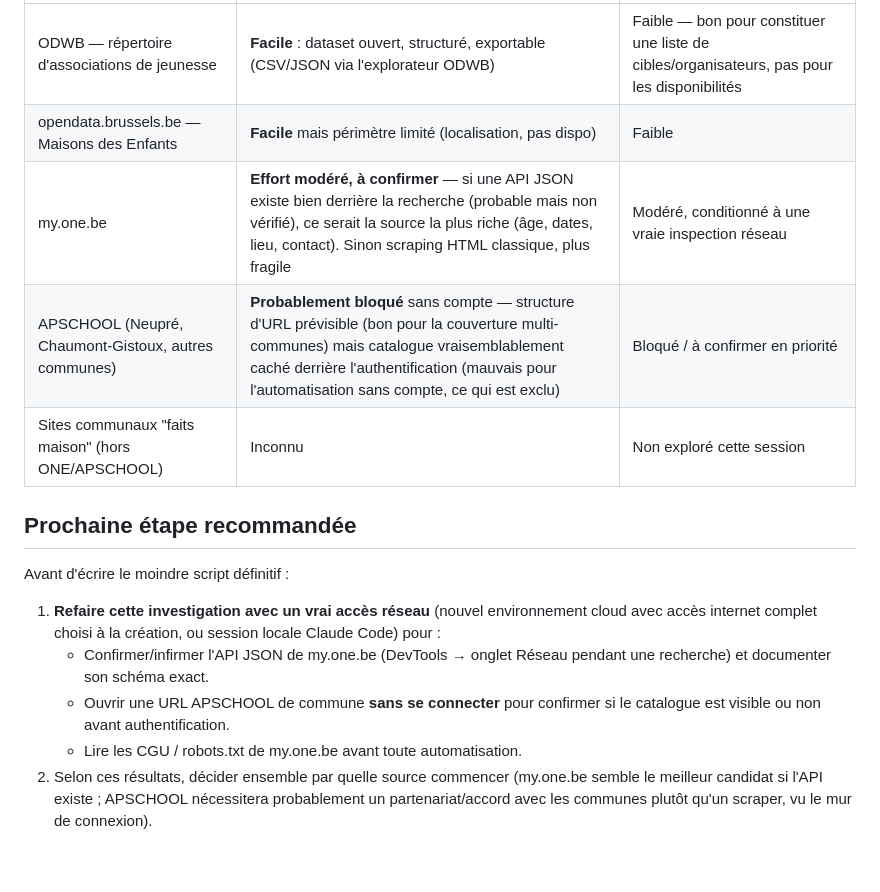
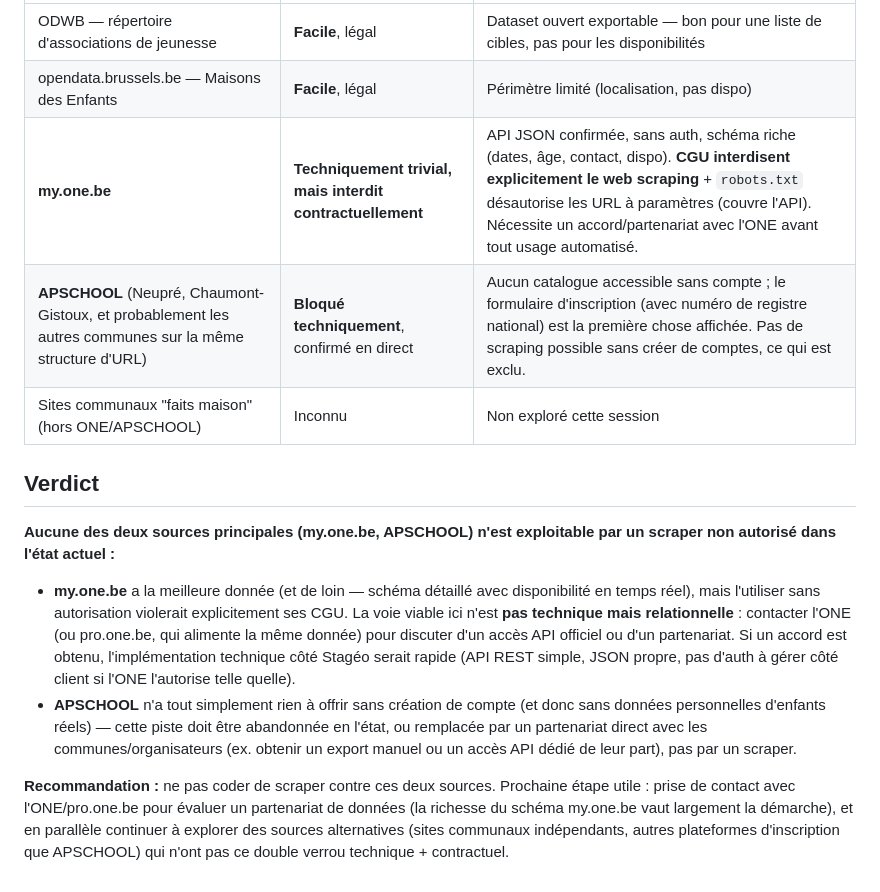
Before and after one commit to comelle-commu/stageo, a Markdown page: docs/investigation-technique-2026-08-24.md, the part around one of its changes. Drawn GitHub-style.

```diff
--- a/docs/investigation-technique-2026-08-24.md
+++ b/docs/investigation-technique-2026-08-24.md
@@ -128,22 +197,32 @@ appoint (répertoires d'organisateurs / lieux), pas comme source principale.
 |---|---|---|
-| ODWB — répertoire d'associations de jeunesse | **Facile** : dataset ouvert, structuré, exportable (CSV/JSON via l'explorateur ODWB) | Faible — bon pour constituer une liste de cibles/organisateurs, pas pour les disponibilités |
-| opendata.brussels.be — Maisons des Enfants | **Facile** mais périmètre limité (localisation, pas dispo) | Faible |
-| my.one.be | **Effort modéré, à confirmer** — si une API JSON existe bien derrière la recherche (probable mais non vérifié), ce serait la source la plus riche (âge, dates, lieu, contact). Sinon scraping HTML classique, plus fragile | Modéré, conditionné à une vraie inspection réseau |
-| APSCHOOL (Neupré, Chaumont-Gistoux, autres communes) | **Probablement bloqué** sans compte — structure d'URL prévisible (bon pour la couverture multi-communes) mais catalogue vraisemblablement caché derrière l'authentification (mauvais pour l'automatisation sans compte, ce qui est exclu) | Bloqué / à confirmer en priorité |
+| ODWB — répertoire d'associations de jeunesse | **Facile**, légal | Dataset ouvert exportable — bon pour une liste de cibles, pas pour les disponibilités |
+| opendata.brussels.be — Maisons des Enfants | **Facile**, légal | Périmètre limité (localisation, pas dispo) |
+| **my.one.be** | **Techniquement trivial, mais interdit contractuellement** | API JSON confirmée, sans auth, schéma riche (dates, âge, contact, dispo). **CGU interdisent explicitement le web scraping** + `robots.txt` désautorise les URL à paramètres (couvre l'API). Nécessite un accord/partenariat avec l'ONE avant tout usage automatisé. |
+| **APSCHOOL** (Neupré, Chaumont-Gistoux, et probablement les autres communes sur la même structure d'URL) | **Bloqué techniquement**, confirmé en direct | Aucun catalogue accessible sans compte ; le formulaire d'inscription (avec numéro de registre national) est la première chose affichée. Pas de scraping possible sans créer de comptes, ce qui est exclu. |
 | Sites communaux "faits maison" (hors ONE/APSCHOOL) | Inconnu | Non exploré cette session |
 
-## Prochaine étape recommandée
+## Verdict
 
-Avant d'écrire le moindre script définitif :
-1. **Refaire cette investigation avec un vrai accès réseau** (nouvel
-   environnement cloud avec accès internet complet choisi à la création, ou
-   session locale Claude Code) pour :
-   - Confirmer/infirmer l'API JSON de my.one.be (DevTools → onglet Réseau
-     pendant une recherche) et documenter son schéma exact.
-   - Ouvrir une URL APSCHOOL de commune **sans se connecter** pour confirmer
-     si le catalogue est visible ou non avant authentification.
-   - Lire les CGU / robots.txt de my.one.be avant toute automatisation.
-2. Selon ces résultats, décider ensemble par quelle source commencer (my.one.be
-   semble le meilleur candidat si l'API existe ; APSCHOOL nécessitera
-   probablement un partenariat/accord avec les communes plutôt qu'un scraper,
-   vu le mur de connexion).
+**Aucune des deux sources principales (my.one.be, APSCHOOL) n'est
+exploitable par un scraper non autorisé dans l'état actuel :**
+
+- **my.one.be** a la meilleure donnée (et de loin — schéma détaillé avec
+  disponibilité en temps réel), mais l'utiliser sans autorisation
+  violerait explicitement ses CGU. La voie viable ici n'est **pas
+  technique mais relationnelle** : contacter l'ONE (ou pro.one.be, qui
+  alimente la même donnée) pour discuter d'un accès API officiel ou d'un
+  partenariat. Si un accord est obtenu, l'implémentation technique côté
+  Stagéo serait rapide (API REST simple, JSON propre, pas d'auth à gérer
+  côté client si l'ONE l'autorise telle quelle).
+- **APSCHOOL** n'a tout simplement rien à offrir sans création de compte
+  (et donc sans données personnelles d'enfants réels) — cette piste doit
+  être abandonnée en l'état, ou remplacée par un partenariat direct avec
+  les communes/organisateurs (ex. obtenir un export manuel ou un accès API
+  dédié de leur part), pas par un scraper.
+
+**Recommandation :** ne pas coder de scraper contre ces deux sources.
+Prochaine étape utile : prise de contact avec l'ONE/pro.one.be pour évaluer
+un partenariat de données (la richesse du schéma my.one.be vaut largement la
+démarche), et en parallèle continuer à explorer des sources alternatives
+(sites communaux indépendants, autres plateformes d'inscription que
+APSCHOOL) qui n'ont pas ce double verrou technique + contractuel.
```
Also changed, not shown: other parts of docs/investigation-technique-2026-08-24.md (+155 -86 lines).
